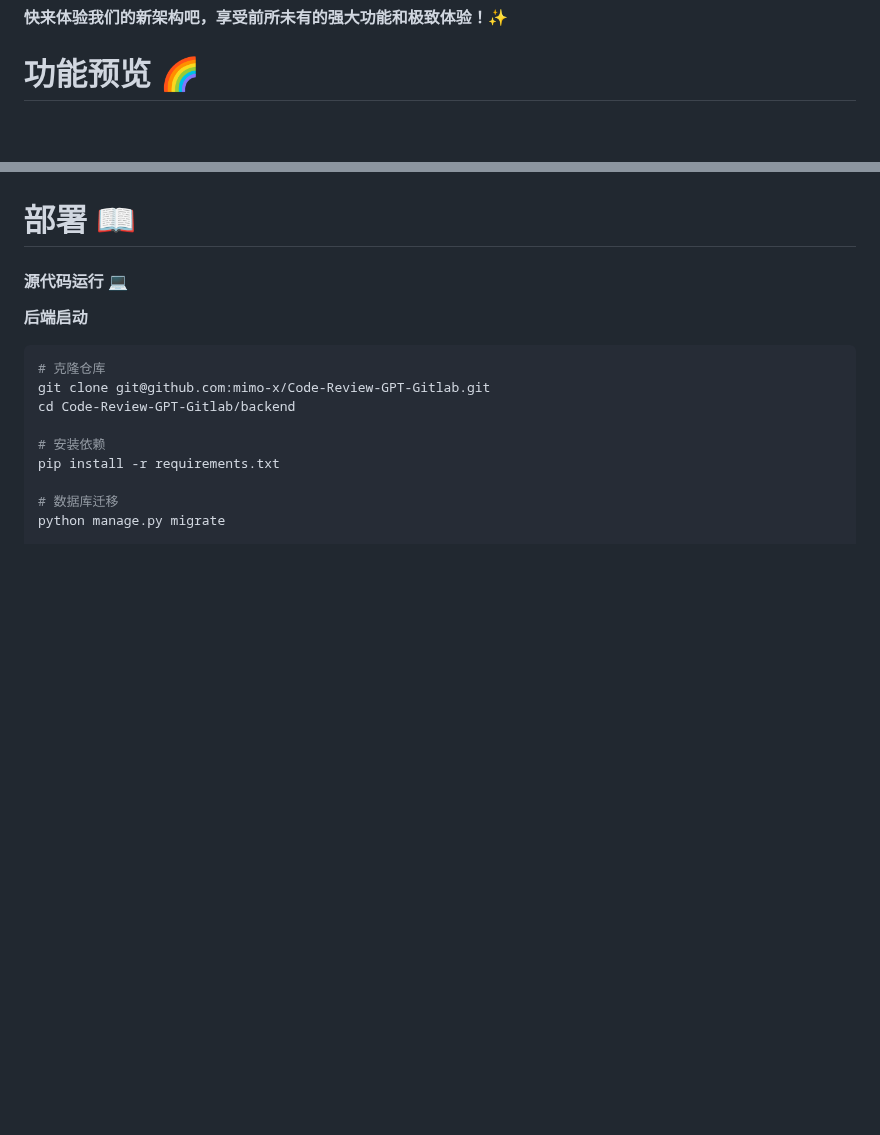
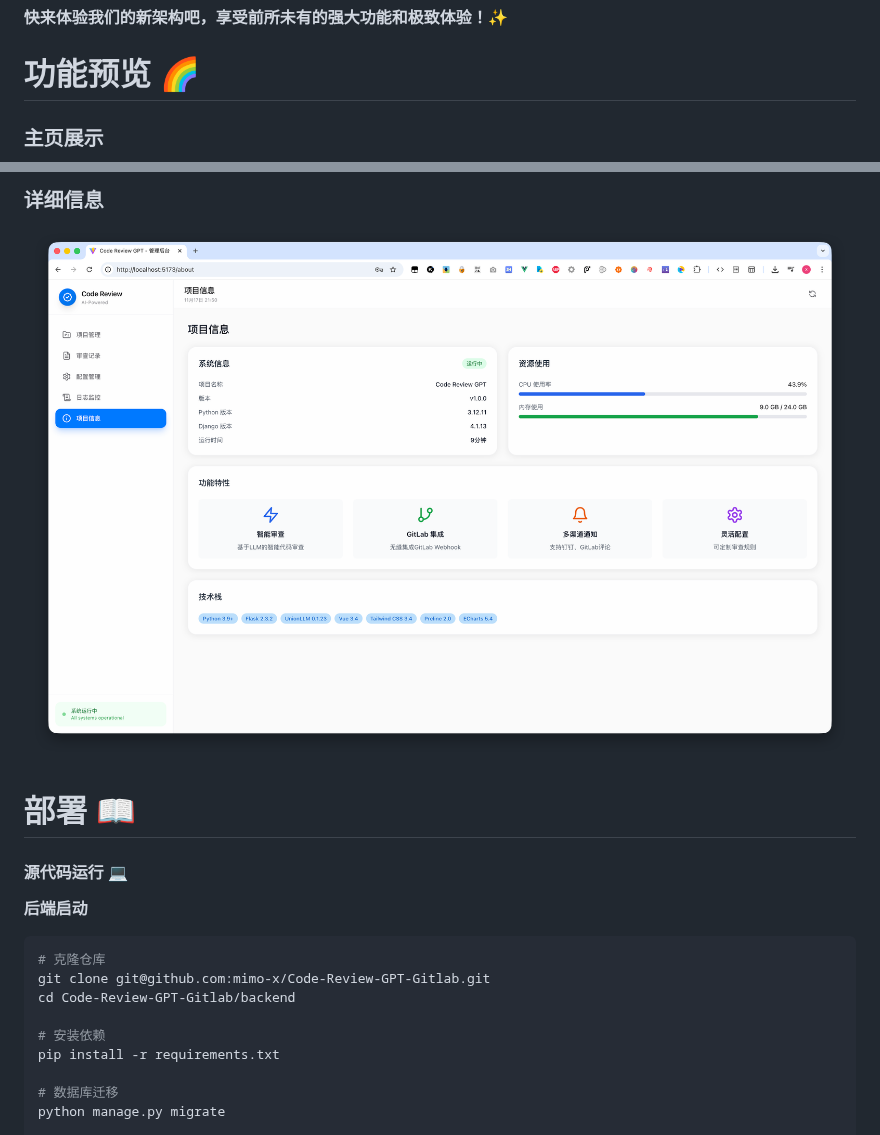
Before and after one commit to mimo-x/Code-Review-GPT-Gitlab, a Markdown page: README.md, 2 parts joined by grey strips. GitHub-like rendering; pictures changed too: doc/img/info.png (added); blank space fills up the shorter version.

```diff
--- a/README.md
+++ b/README.md
@@ -69,4 +69,5 @@
 
 # 功能预览 🌈
 
+### 主页展示
 <p align="center">
@@ -77,3 +92,6 @@
+### 详细信息
+<p align="center">
+  <img src="doc/img/info.png" style="width:700px;"/>
 </p>
 
 
```
Also changed, not shown: other parts of README.md (+18 -4 lines), doc/img/home_page.png (added), doc/img/message.png (added), doc/img/prompt_config.png (added), doc/img/webhook_config.png (added).
